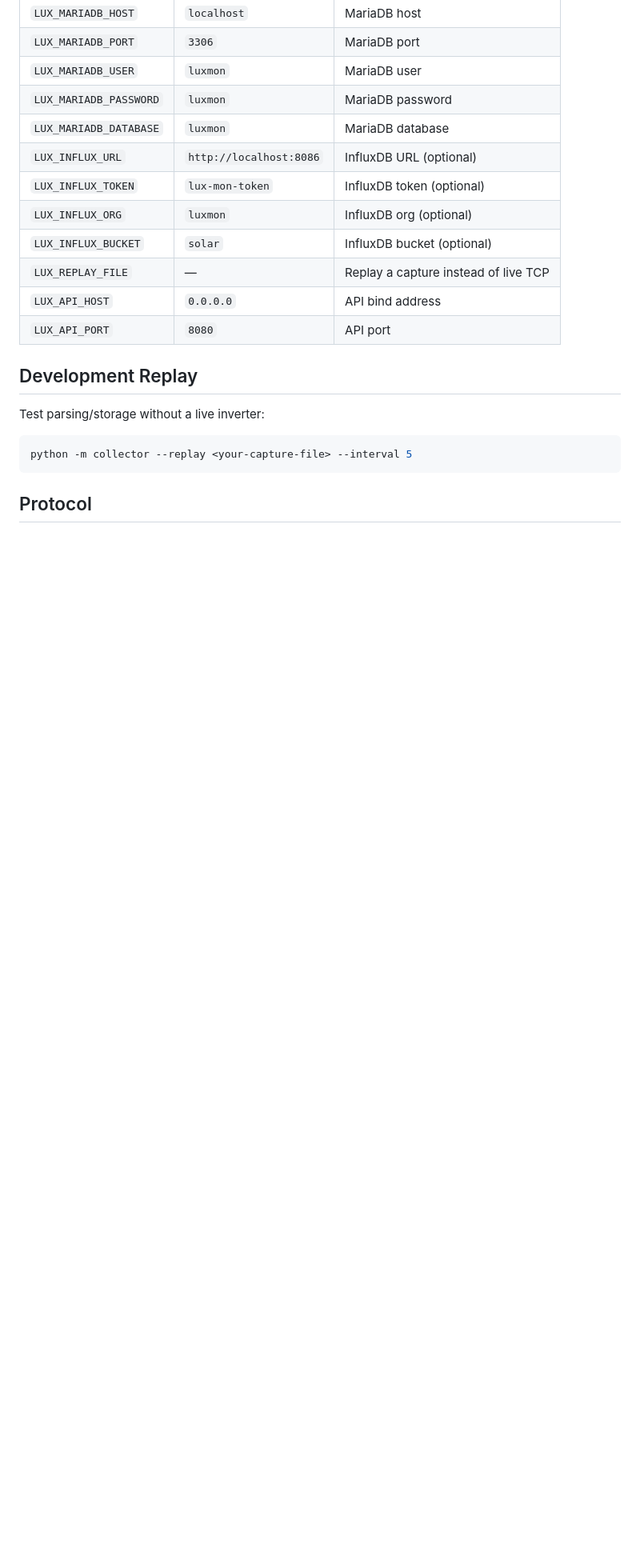
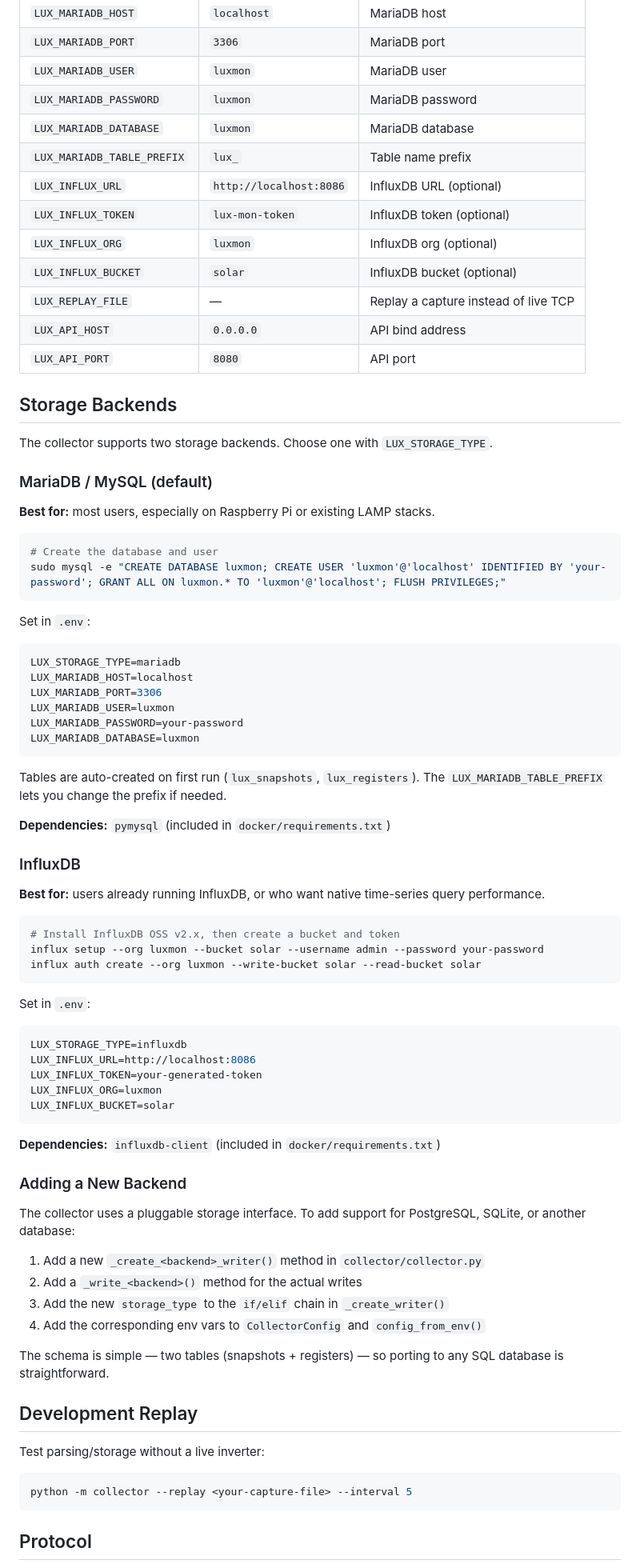
Before and after one commit to jmewing/lux-mon, a Markdown page: README.md, the part around the change. Shown at 80% size. Rendered like a GitHub page; blank space fills up the shorter version.

Commit message:
docs: add storage backends section with setup guides for MariaDB and InfluxDB
- Detailed setup instructions for both MariaDB/MySQL and InfluxDB
- Tradeoff guidance (MariaDB for Pi/LAMP stacks, InfluxDB for time-series)
- Guide for adding new backends (PostgreSQL, SQLite, etc.)
- Added LUX_MARIADB_TABLE_PREFIX to env var table

````diff
--- a/README.md
+++ b/README.md
@@ -115,6 +115,7 @@ All config can be set via env vars:
 | `LUX_MARIADB_USER` | `luxmon` | MariaDB user |
 | `LUX_MARIADB_PASSWORD` | `luxmon` | MariaDB password |
 | `LUX_MARIADB_DATABASE` | `luxmon` | MariaDB database |
+| `LUX_MARIADB_TABLE_PREFIX` | `lux_` | Table name prefix |
 | `LUX_INFLUX_URL` | `http://localhost:8086` | InfluxDB URL (optional) |
 | `LUX_INFLUX_TOKEN` | `lux-mon-token` | InfluxDB token (optional) |
 | `LUX_INFLUX_ORG` | `luxmon` | InfluxDB org (optional) |
@@ -122,6 +123,65 @@ All config can be set via env vars:
 | `LUX_REPLAY_FILE` | — | Replay a capture instead of live TCP |
 | `LUX_API_HOST` | `0.0.0.0` | API bind address |
 | `LUX_API_PORT` | `8080` | API port |
+
+## Storage Backends
+
+The collector supports two storage backends. Choose one with `LUX_STORAGE_TYPE`.
+
+### MariaDB / MySQL (default)
+
+**Best for:** most users, especially on Raspberry Pi or existing LAMP stacks.
+
+```bash
+# Create the database and user
+sudo mysql -e "CREATE DATABASE luxmon; CREATE USER 'luxmon'@'localhost' IDENTIFIED BY 'your-password'; GRANT ALL ON luxmon.* TO 'luxmon'@'localhost'; FLUSH PRIVILEGES;"
+```
+
+Set in `.env`:
+```env
+LUX_STORAGE_TYPE=mariadb
+LUX_MARIADB_HOST=localhost
+LUX_MARIADB_PORT=3306
+LUX_MARIADB_USER=luxmon
+LUX_MARIADB_PASSWORD=your-password
+LUX_MARIADB_DATABASE=luxmon
+```
+
+Tables are auto-created on first run (`lux_snapshots`, `lux_registers`). The `LUX_MARIADB_TABLE_PREFIX` lets you change the prefix if needed.
+
+**Dependencies:** `pymysql` (included in `docker/requirements.txt`)
+
+### InfluxDB
+
+**Best for:** users already running InfluxDB, or who want native time-series query performance.
+
+```bash
+# Install InfluxDB OSS v2.x, then create a bucket and token
+influx setup --org luxmon --bucket solar --username admin --password your-password
+influx auth create --org luxmon --write-bucket solar --read-bucket solar
+```
+
+Set in `.env`:
+```env
+LUX_STORAGE_TYPE=influxdb
+LUX_INFLUX_URL=http://localhost:8086
+LUX_INFLUX_TOKEN=your-generated-token
+LUX_INFLUX_ORG=luxmon
+LUX_INFLUX_BUCKET=solar
+```
+
+**Dependencies:** `influxdb-client` (included in `docker/requirements.txt`)
+
+### Adding a New Backend
+
+The collector uses a pluggable storage interface. To add support for PostgreSQL, SQLite, or another database:
+
+1. Add a new `_create_<backend>_writer()` method in `collector/collector.py`
+2. Add a `_write_<backend>()` method for the actual writes
+3. Add the new `storage_type` to the `if/elif` chain in `_create_writer()`
+4. Add the corresponding env vars to `CollectorConfig` and `config_from_env()`
+
+The schema is simple — two tables (snapshots + registers) — so porting to any SQL database is straightforward.
 
 ## Development Replay
 
````
